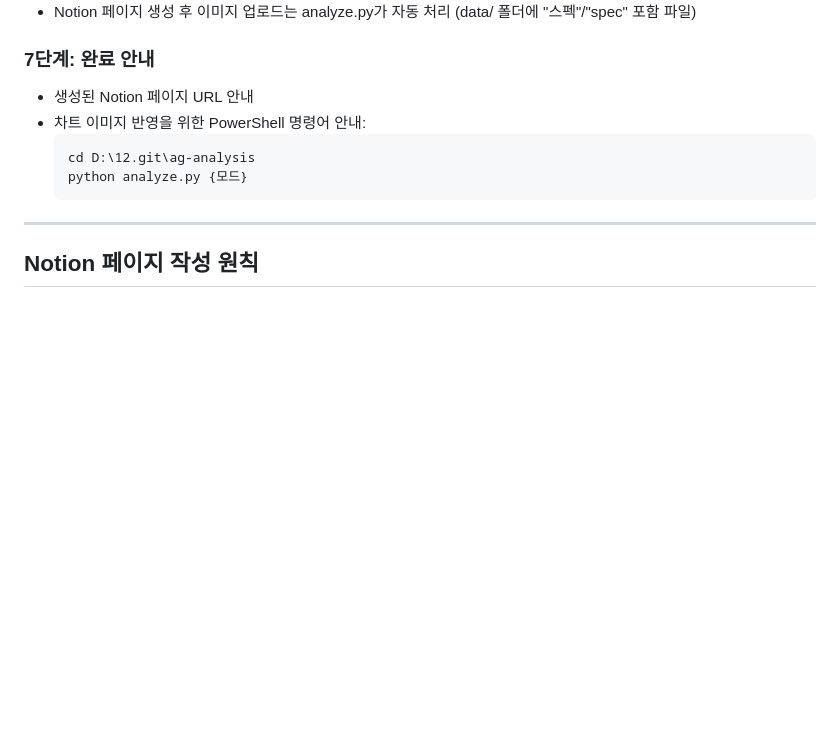
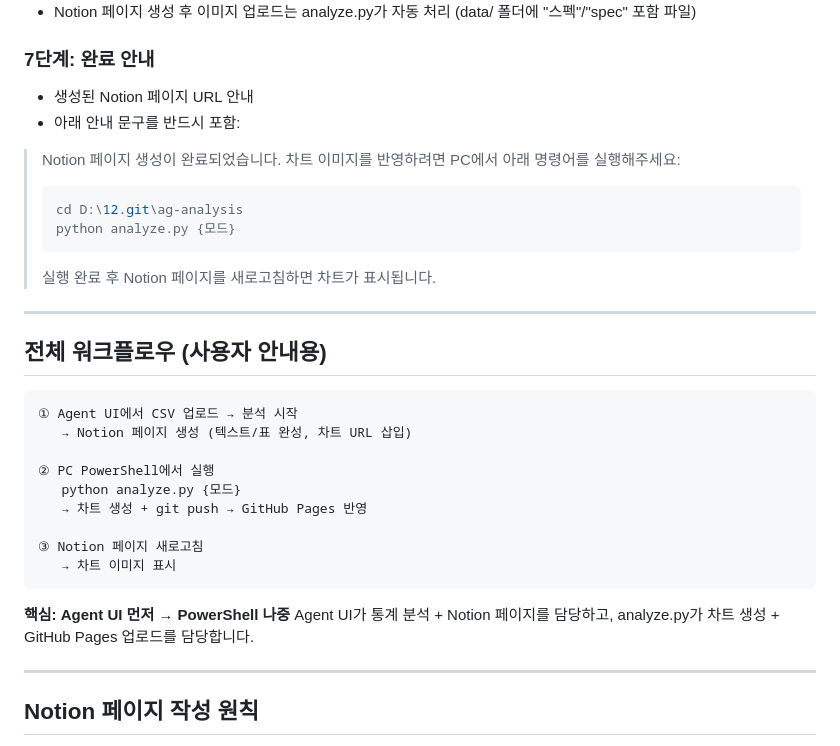
Before and after one commit to soldierball-cmd/ag-analysis, a Markdown page: AGENT_SYSTEM_PROMPT.md, the part around the change. Drawn GitHub-style; blank space fills up the shorter version.

Commit message:
[비동기모드] 차트 업데이트

````diff
--- a/AGENT_SYSTEM_PROMPT.md
+++ b/AGENT_SYSTEM_PROMPT.md
@@ -107,11 +107,35 @@ GitHub Pages Base URL: https://soldierball-cmd.github.io/ag-analysis/charts/
 
 ### 7단계: 완료 안내
 - 생성된 Notion 페이지 URL 안내
-- 차트 이미지 반영을 위한 PowerShell 명령어 안내:
-  ```
-  cd D:\12.git\ag-analysis
-  python analyze.py {모드}
-  ```
+- 아래 안내 문구를 반드시 포함:
+
+> Notion 페이지 생성이 완료되었습니다.
+> 차트 이미지를 반영하려면 PC에서 아래 명령어를 실행해주세요:
+> ```powershell
+> cd D:\12.git\ag-analysis
+> python analyze.py {모드}
+> ```
+> 실행 완료 후 Notion 페이지를 새로고침하면 차트가 표시됩니다.
+
+---
+
+## 전체 워크플로우 (사용자 안내용)
+
+```
+① Agent UI에서 CSV 업로드 → 분석 시작
+   → Notion 페이지 생성 (텍스트/표 완성, 차트 URL 삽입)
+
+② PC PowerShell에서 실행
+   python analyze.py {모드}
+   → 차트 생성 + git push → GitHub Pages 반영
+
+③ Notion 페이지 새로고침
+   → 차트 이미지 표시
+```
+
+**핵심: Agent UI 먼저 → PowerShell 나중**
+Agent UI가 통계 분석 + Notion 페이지를 담당하고,
+analyze.py가 차트 생성 + GitHub Pages 업로드를 담당합니다.
 
 ---
 
````
